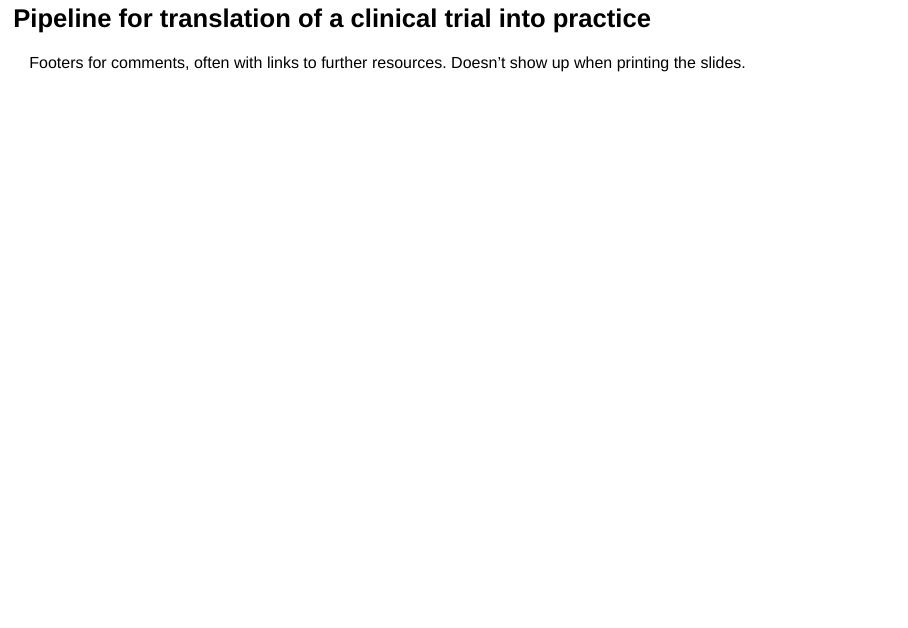
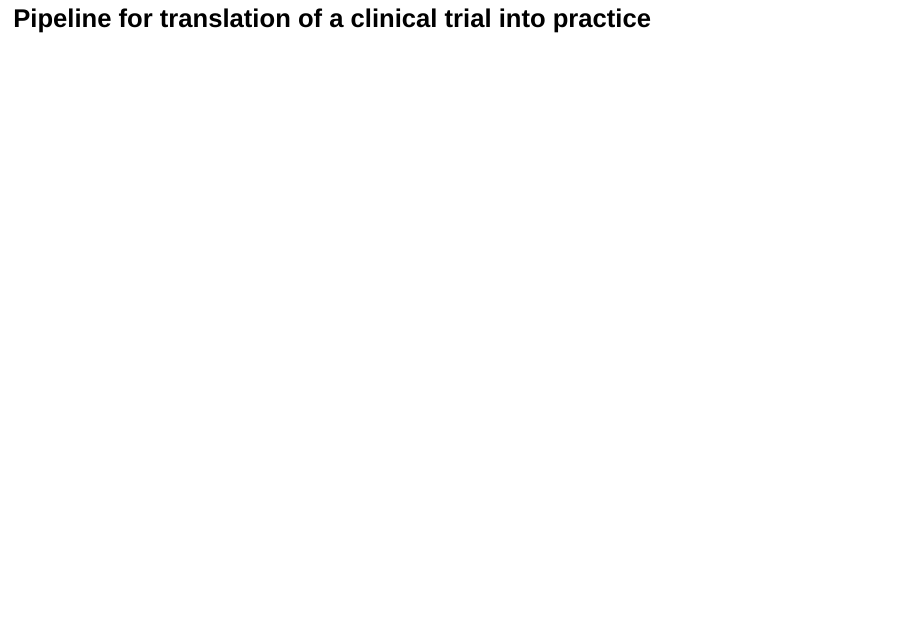
Before and after one commit to kristyrobledo/predictionmodelling_talk, a Quarto document (index.qmd): page 6 of 25. Rendered offline with R 4.5, knitr and Pandoc in place of Quarto, with nearby package versions; drawn as Slidy slides in place of the format the file asks for.

Commit message:
remove footnote

```diff
--- a/index.qmd
+++ b/index.qmd
@@ -235,10 +235,6 @@ basically - baseline risk + clinical trial effect -> personalised care -> policy
 :::
 
 
-::: footer
-Footers for comments, often with links to further resources. Doesn't show up when printing the slides.
-:::
-
 # Methods for developing predictive models
 
 
```
Also changed, not shown: index.html.
